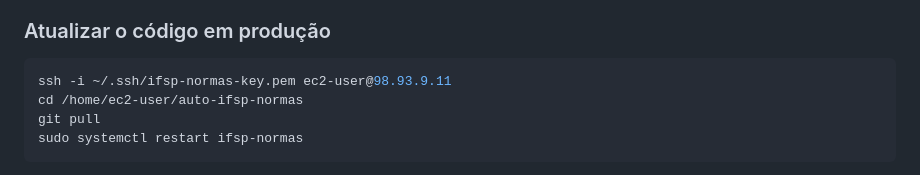
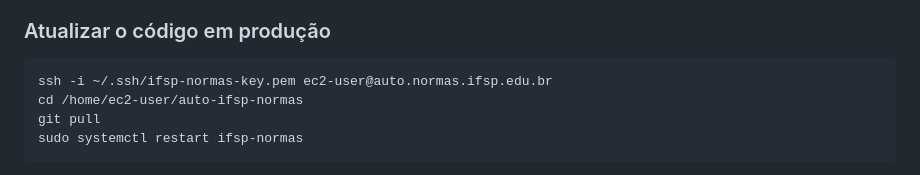
Before and after one commit to menzani/auto-ifsp-normas, a Markdown page: README.md, the part around the change. Rendered like a GitHub page.

Commit message:
README: substitui IP do servidor pelo domínio público

````diff
--- a/README.md
+++ b/README.md
@@ -123,7 +123,7 @@ O acesso é restrito a contas `@ifsp.edu.br` via Google Workspace. O papel padr
 ### Atualizar o código em produção
 
 ```bash
-ssh -i ~/.ssh/ifsp-normas-key.pem ec2-user@98.93.9.11
+ssh -i ~/.ssh/ifsp-normas-key.pem ec2-user@auto.normas.ifsp.edu.br
 cd /home/ec2-user/auto-ifsp-normas
 git pull
 sudo systemctl restart ifsp-normas
````
